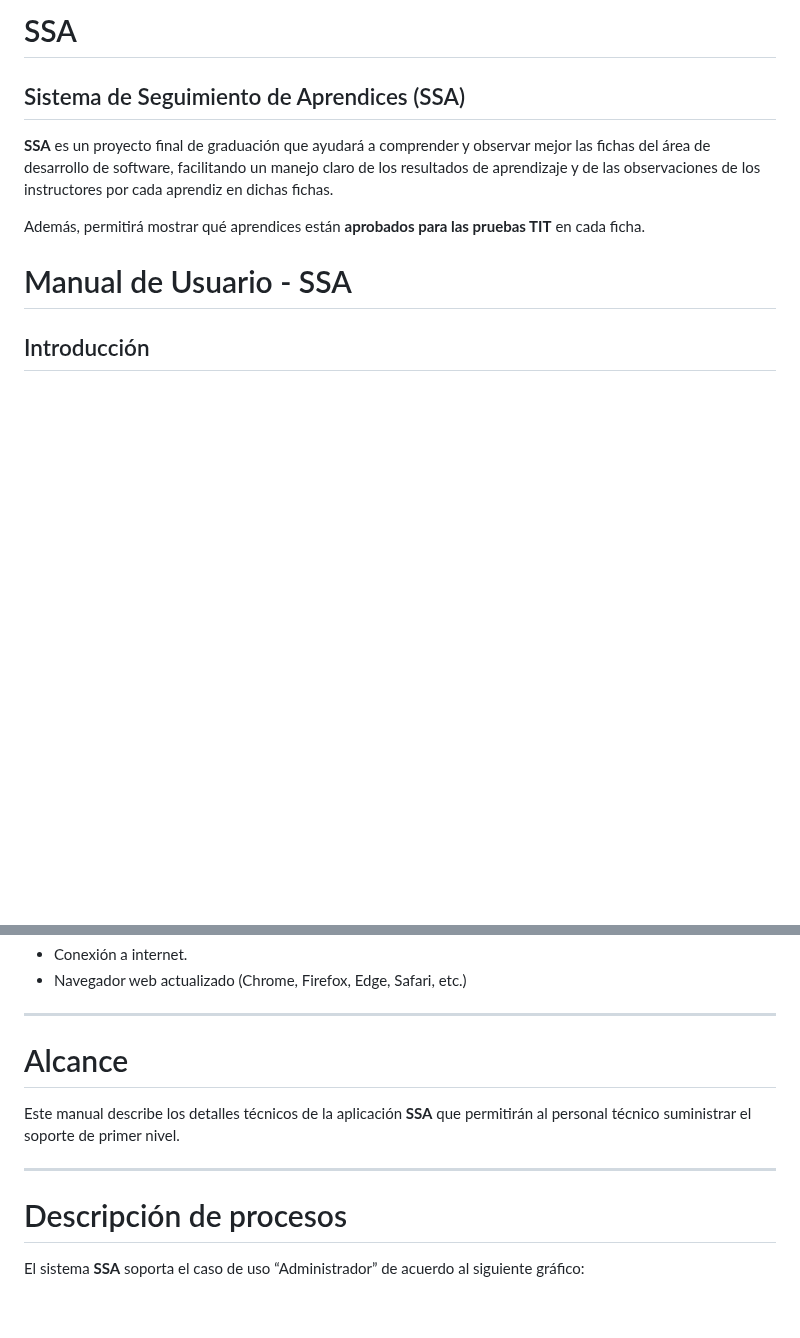
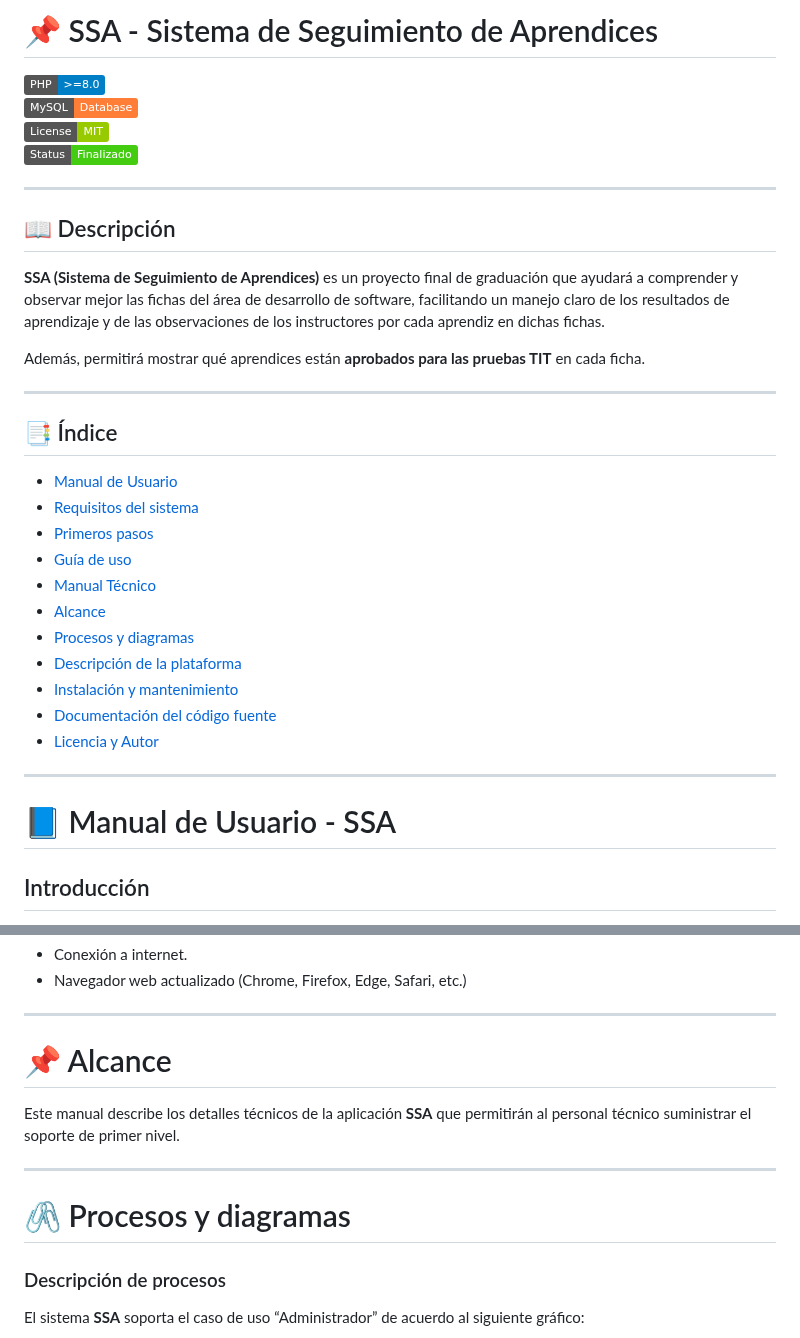
Before and after one commit to SEB4S-DL/SSA, a Markdown page: README.md, 2 parts joined by grey strips. Drawn GitHub-style; badges without logos; blank space fills up the shorter version.

```diff
--- a/README.md
+++ b/README.md
@@ -1,11 +1,35 @@
-# SSA
-## Sistema de Seguimiento de Aprendices (SSA)
+# 📌 SSA - Sistema de Seguimiento de Aprendices
 
-**SSA** es un proyecto final de graduación que ayudará a comprender y observar mejor las fichas del área de desarrollo de software, facilitando un manejo claro de los resultados de aprendizaje y de las observaciones de los instructores por cada aprendiz en dichas fichas.
+[![PHP](https://img.shields.io/badge/PHP-%3E%3D8.0-blue?logo=php)](https://www.php.net/)
+[![MySQL](https://img.shields.io/badge/MySQL-Database-orange?logo=mysql)](https://www.mysql.com/)
+[![License](https://img.shields.io/badge/License-MIT-green)](LICENSE)
+[![Status](https://img.shields.io/badge/Status-Finalizado-success)]()
+
+---
+
+## 📖 Descripción
+**SSA (Sistema de Seguimiento de Aprendices)** es un proyecto final de graduación que ayudará a comprender y observar mejor las fichas del área de desarrollo de software, facilitando un manejo claro de los resultados de aprendizaje y de las observaciones de los instructores por cada aprendiz en dichas fichas.
 
 Además, permitirá mostrar qué aprendices están **aprobados para las pruebas TIT** en cada ficha.
 
-# Manual de Usuario - SSA
+---
+
+## 📑 Índice
+- [Manual de Usuario](#-manual-de-usuario---ssa)
+- [Requisitos del sistema](#-requisitos-del-sistema)
+- [Primeros pasos](#-primeros-pasos)
+- [Guía de uso](#-guía-de-uso)
+- [Manual Técnico](#-manual-técnico---ssa)
+- [Alcance](#-alcance)
+- [Procesos y diagramas](#-procesos-y-diagramas)
+- [Descripción de la plataforma](#-descripción-de-la-plataforma)
+- [Instalación y mantenimiento](#-instalación-y-mantenimiento)
+- [Documentación del código fuente](#-documentación-del-código-fuente)
+- [Licencia y Autor](#-licencia-y-autor)
+
+---
+
+# 📘 Manual de Usuario - SSA
 
 ## Introducción
 En este documento se dará explicación acerca del software **SSA**...
@@ -133,12 +157,14 @@ Este software va dirigido a los instructores y coordinador(es) del CDITI que per
 
 ---
 
-# Alcance
+# 📌 Alcance
 Este manual describe los detalles técnicos de la aplicación **SSA** que permitirán al personal técnico suministrar el soporte de primer nivel.
 
 ---
 
-# Descripción de procesos
+# 🖇 Procesos y diagramas
+
+### Descripción de procesos
 El sistema **SSA** soporta el caso de uso “Administrador” de acuerdo al siguiente gráfico:
 
 ![Diagrama de procesos](/assets/img/imagenesDelManualTecnico/DiagramaDeProcesos.png)
```
Also changed, not shown: other parts of README.md (+38 -30 lines).
